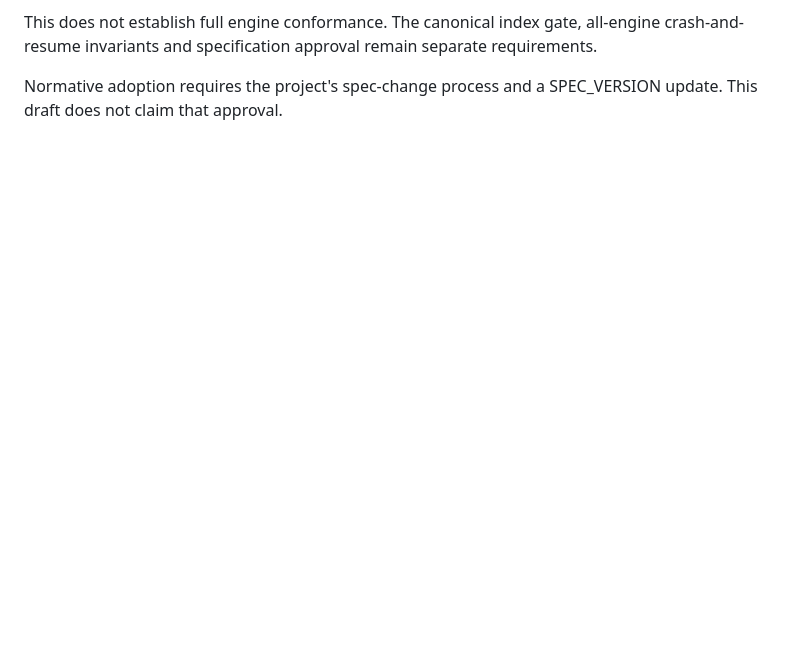
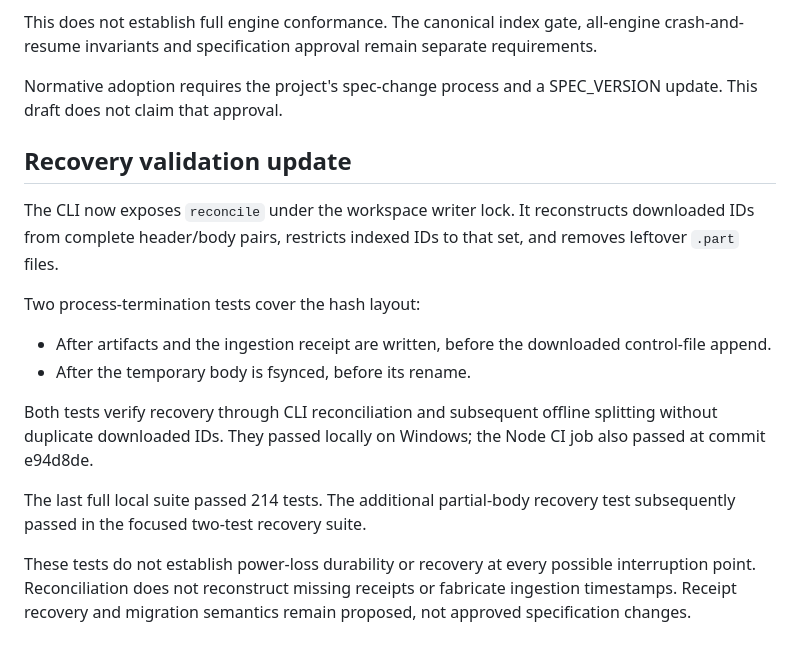
Before and after one commit to PIE-data/stage_1, a Markdown page: docs/NODE_INGESTION_PROPOSAL.md, the part around the change. Rendered like a GitHub page; blank space fills up the shorter version.

Commit message:
docs(node): record reconciliation and crash recovery validation

```diff
--- a/docs/NODE_INGESTION_PROPOSAL.md
+++ b/docs/NODE_INGESTION_PROPOSAL.md
@@ -88,3 +88,26 @@ separate requirements.
 
 Normative adoption requires the project's spec-change process and a
 SPEC_VERSION update. This draft does not claim that approval.
+
+## Recovery validation update
+
+The CLI now exposes `reconcile` under the workspace writer lock.
+It reconstructs downloaded IDs from complete header/body pairs,
+restricts indexed IDs to that set, and removes leftover `.part` files.
+
+Two process-termination tests cover the hash layout:
+- After artifacts and the ingestion receipt are written, before the
+  downloaded control-file append.
+- After the temporary body is fsynced, before its rename.
+
+Both tests verify recovery through CLI reconciliation and subsequent
+offline splitting without duplicate downloaded IDs. They passed locally
+on Windows; the Node CI job also passed at commit e94d8de.
+
+The last full local suite passed 214 tests. The additional partial-body
+recovery test subsequently passed in the focused two-test recovery suite.
+
+These tests do not establish power-loss durability or recovery at every
+possible interruption point. Reconciliation does not reconstruct missing
+receipts or fabricate ingestion timestamps. Receipt recovery and migration
+semantics remain proposed, not approved specification changes.
```
